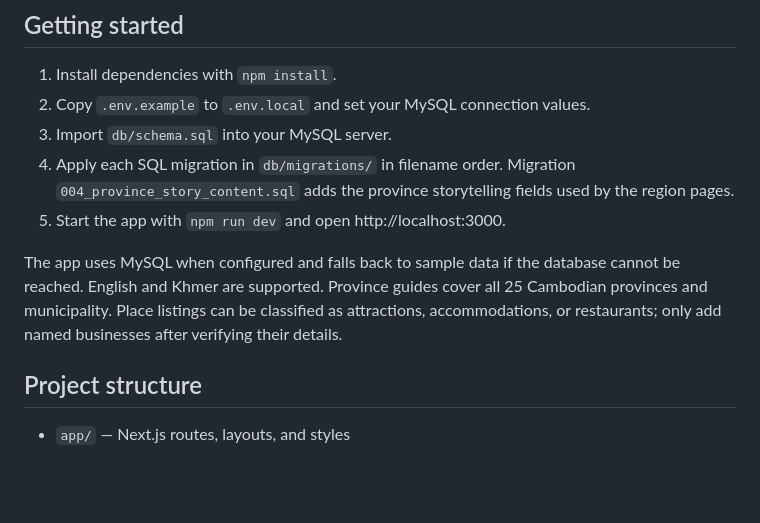
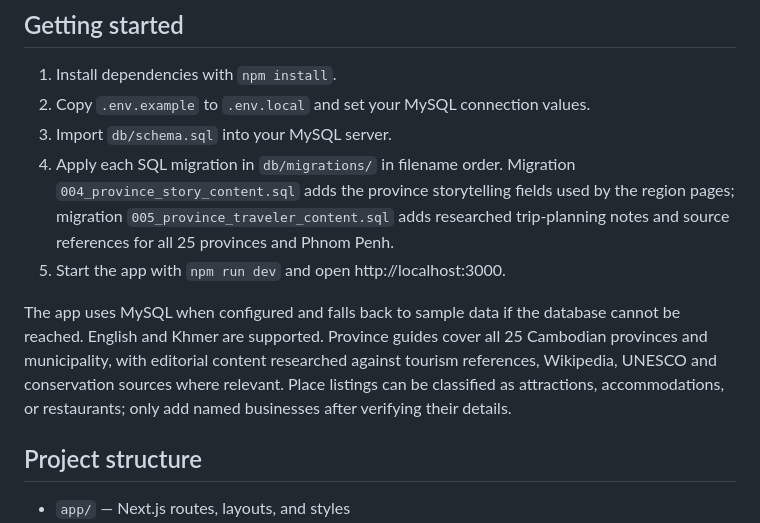
Before and after one commit to sinettork/visite-cambodia, a Markdown page: README.md, the part around the change. GitHub-like rendering; blank space fills up the shorter version.

Commit message:
docs: document researched province content

```diff
--- a/README.md
+++ b/README.md
@@ -5,10 +5,10 @@
 1. Install dependencies with `npm install`.
 2. Copy `.env.example` to `.env.local` and set your MySQL connection values.
 3. Import `db/schema.sql` into your MySQL server.
-4. Apply each SQL migration in `db/migrations/` in filename order. Migration `004_province_story_content.sql` adds the province storytelling fields used by the region pages.
+4. Apply each SQL migration in `db/migrations/` in filename order. Migration `004_province_story_content.sql` adds the province storytelling fields used by the region pages; migration `005_province_traveler_content.sql` adds researched trip-planning notes and source references for all 25 provinces and Phnom Penh.
 5. Start the app with `npm run dev` and open http://localhost:3000.
 
-The app uses MySQL when configured and falls back to sample data if the database cannot be reached. English and Khmer are supported. Province guides cover all 25 Cambodian provinces and municipality. Place listings can be classified as attractions, accommodations, or restaurants; only add named businesses after verifying their details.
+The app uses MySQL when configured and falls back to sample data if the database cannot be reached. English and Khmer are supported. Province guides cover all 25 Cambodian provinces and municipality, with editorial content researched against tourism references, Wikipedia, UNESCO and conservation sources where relevant. Place listings can be classified as attractions, accommodations, or restaurants; only add named businesses after verifying their details.
 
 ## Project structure
 
```
